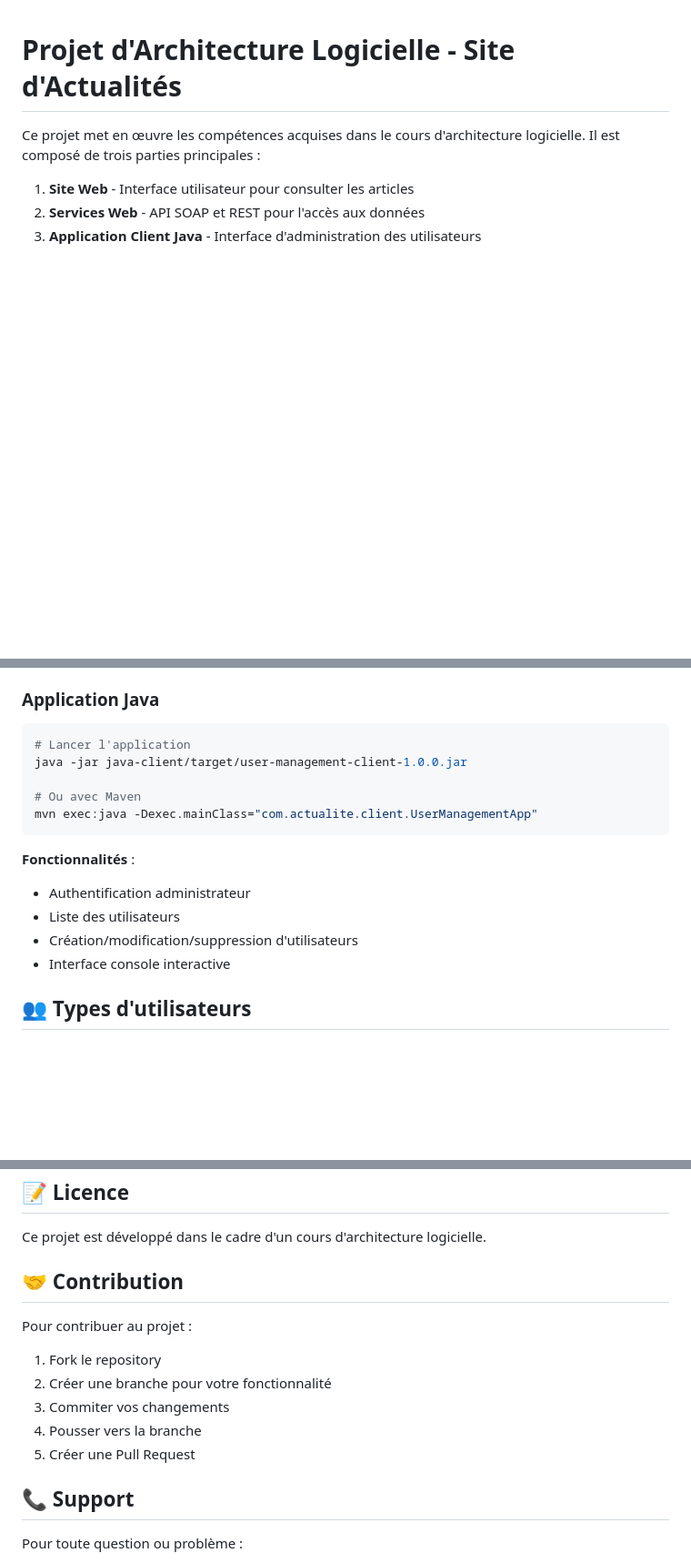
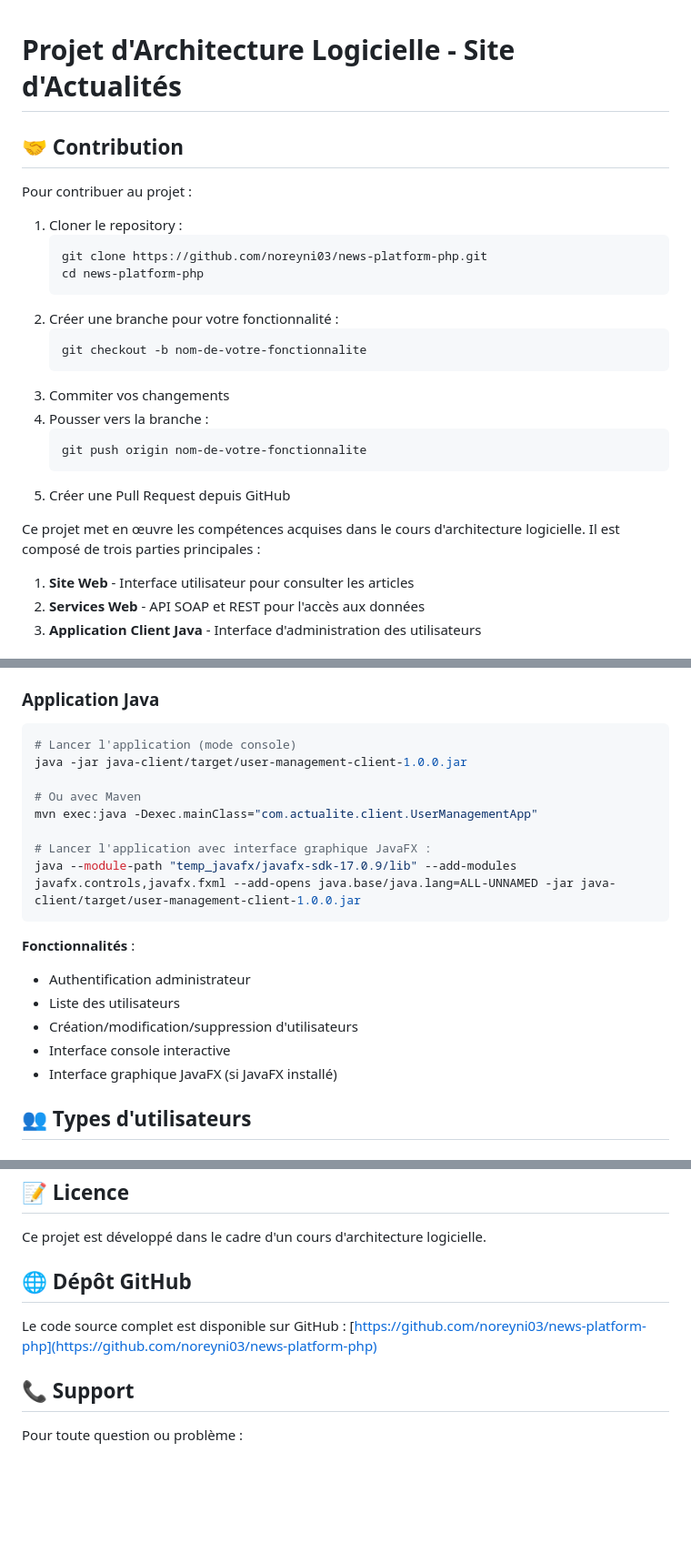
Before and after one commit to noreyni03/news-platform-php, a Markdown page: README.md, 3 parts joined by grey strips. Shown: that part at 91% size. Drawn GitHub-style; blank space fills up the shorter version.

````diff
--- a/README.md
+++ b/README.md
@@ -1,4 +1,24 @@
 # Projet d'Architecture Logicielle - Site d'Actualités
+
+## 🤝 Contribution
+
+Pour contribuer au projet :
+
+1. Cloner le repository :
+   ```bash
+   git clone https://github.com/noreyni03/news-platform-php.git
+   cd news-platform-php
+   ```
+2. Créer une branche pour votre fonctionnalité :
+   ```bash
+   git checkout -b nom-de-votre-fonctionnalite
+   ```
+3. Commiter vos changements
+4. Pousser vers la branche :
+   ```bash
+   git push origin nom-de-votre-fonctionnalite
+   ```
+5. Créer une Pull Request depuis GitHub
 
 Ce projet met en œuvre les compétences acquises dans le cours d'architecture logicielle. Il est composé de trois parties principales :
 
@@ -153,11 +173,14 @@ Exemple de réponse JSON :
 ### Application Java
 
 ```bash
-# Lancer l'application
+# Lancer l'application (mode console)
 java -jar java-client/target/user-management-client-1.0.0.jar
 
 # Ou avec Maven
 mvn exec:java -Dexec.mainClass="com.actualite.client.UserManagementApp"
+
+# Lancer l'application avec interface graphique JavaFX :
+java --module-path "temp_javafx/javafx-sdk-17.0.9/lib" --add-modules javafx.controls,javafx.fxml --add-opens java.base/java.lang=ALL-UNNAMED -jar java-client/target/user-management-client-1.0.0.jar
 ```
 
 **Fonctionnalités** :
@@ -165,6 +188,7 @@ mvn exec:java -Dexec.mainClass="com.actualite.client.UserManagementApp"
 - Liste des utilisateurs
 - Création/modification/suppression d'utilisateurs
 - Interface console interactive
+- Interface graphique JavaFX (si JavaFX installé)
 
 ## 👥 Types d'utilisateurs
 
@@ -271,15 +295,9 @@ mvn test
 
 Ce projet est développé dans le cadre d'un cours d'architecture logicielle.
 
-## 🤝 Contribution
+## 🌐 Dépôt GitHub
 
-Pour contribuer au projet :
-
-1. Fork le repository
-2. Créer une branche pour votre fonctionnalité
-3. Commiter vos changements
-4. Pousser vers la branche
-5. Créer une Pull Request
+Le code source complet est disponible sur GitHub : [https://github.com/noreyni03/news-platform-php](https://github.com/noreyni03/news-platform-php)
 
 ## 📞 Support
 
````
